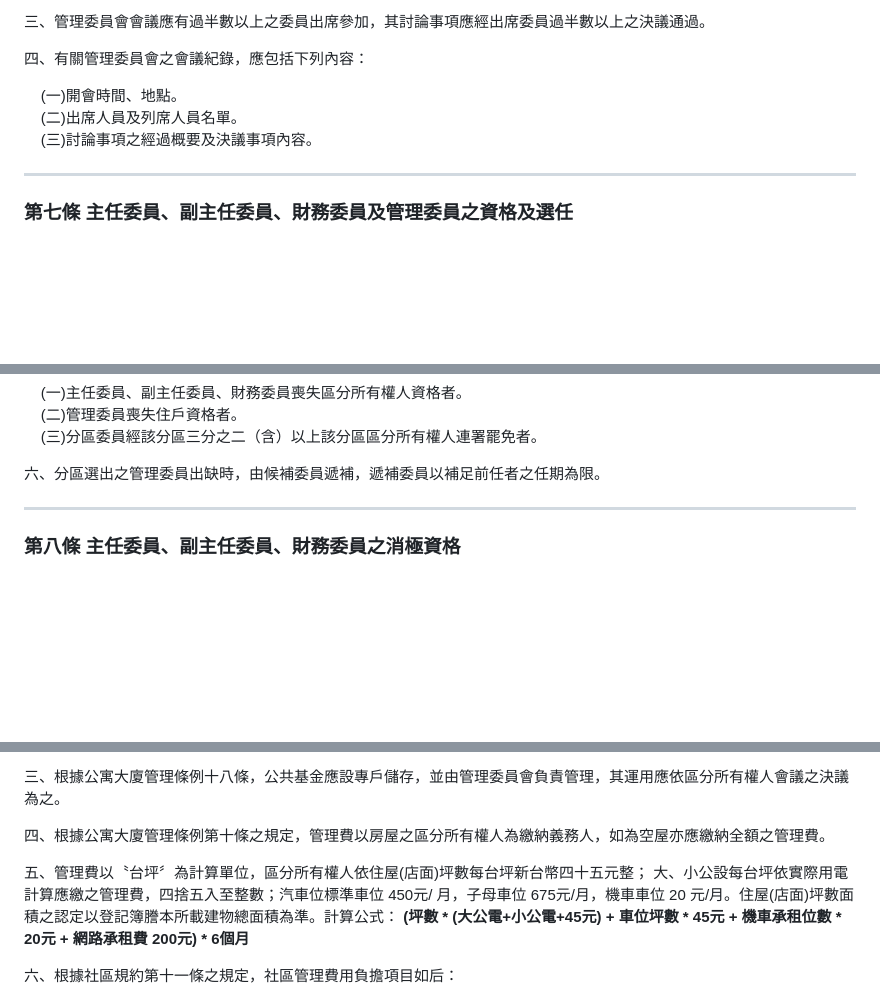
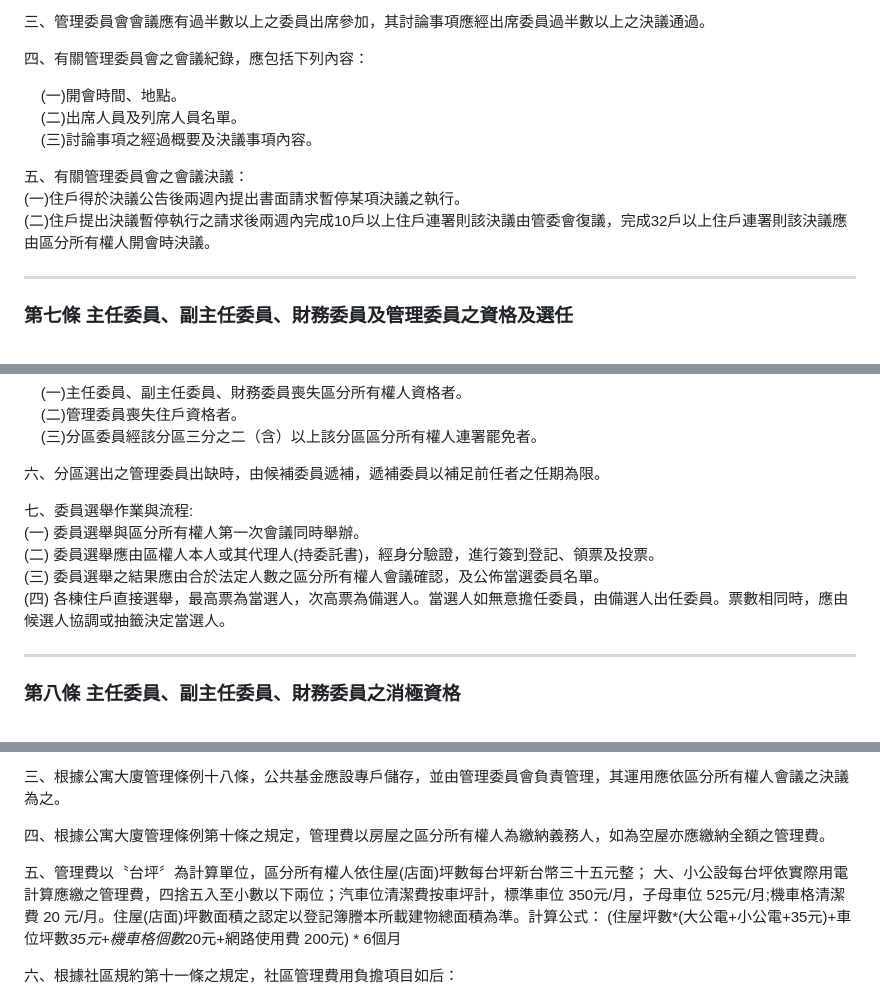
Before and after one commit to coconutcity30050/community, a Markdown page: content/legal/regulations.md, 3 parts joined by grey strips. Rendered like a GitHub page; blank space fills up the shorter version.

```diff
--- a/content/legal/regulations.md
+++ b/content/legal/regulations.md
@@ -119,6 +120,10 @@
 &nbsp;&nbsp;&nbsp;&nbsp;(二)出席人員及列席人員名單。<br>
 &nbsp;&nbsp;&nbsp;&nbsp;(三)討論事項之經過概要及決議事項內容。<br>
 
+五、有關管理委員會之會議決議：<br>
+(一)住戶得於決議公告後兩週內提出書面請求暫停某項決議之執行。<br>
+(二)住戶提出決議暫停執行之請求後兩週內完成10戶以上住戶連署則該決議由管委會復議，完成32戶以上住戶連署則該決議應由區分所有權人開會時決議。<br>
+
 ---
 ### 第七條 主任委員、副主任委員、財務委員及管理委員之資格及選任
 <br>
@@ -137,6 +142,12 @@
 &nbsp;&nbsp;&nbsp;&nbsp;(三)分區委員經該分區三分之二（含）以上該分區區分所有權人連署罷免者。<br>
 
 六、分區選出之管理委員出缺時，由候補委員遞補，遞補委員以補足前任者之任期為限。<br>
+
+七、委員選舉作業與流程:<br>
+(一) 委員選舉與區分所有權人第一次會議同時舉辦。<br>
+(二) 委員選舉應由區權人本人或其代理人(持委託書)，經身分驗證，進行簽到登記、領票及投票。<br>
+(三) 委員選舉之結果應由合於法定人數之區分所有權人會議確認，及公佈當選委員名單。<br>
+(四) 各棟住戶直接選舉，最高票為當選人，次高票為備選人。當選人如無意擔任委員，由備選人出任委員。票數相同時，應由候選人協調或抽籤決定當選人。<br>
 
 ---
 ### 第八條 主任委員、副主任委員、財務委員之消極資格
@@ -494,8 +505,7 @@
 
 四、根據公寓大廈管理條例第十條之規定，管理費以房屋之區分所有權人為繳納義務人，如為空屋亦應繳納全額之管理費。<br>
 
-五、管理費以〝台坪〞為計算單位，區分所有權人依住屋(店面)坪數每台坪新台幣四十五元整； 大、小公設每台坪依實際用電計算應繳之管理費，四捨五入至整數；汽車位標準車位 450元/
-月，子母車位 675元/月，機車車位 20 元/月。住屋(店面)坪數面積之認定以登記簿謄本所載建物總面積為準。計算公式： **(坪數 * (大公電+小公電+45元) + 車位坪數 * 45元 + 機車承租位數 * 20元 + 網路承租費 200元) * 6個月**<br>
+五、管理費以〝台坪〞為計算單位，區分所有權人依住屋(店面)坪數每台坪新台幣三十五元整； 大、小公設每台坪依實際用電計算應繳之管理費，四捨五入至小數以下兩位；汽車位清潔費按車坪計，標準車位 350元/月，子母車位 525元/月;機車格清潔費 20 元/月。住屋(店面)坪數面積之認定以登記簿謄本所載建物總面積為準。計算公式： (住屋坪數*(大公電+小公電+35元)+車位坪數*35元+機車格個數*20元+網路使用費 200元) * 6個月<br>
 
 六、根據社區規約第十一條之規定，社區管理費用負擔項目如后：<br>
 
```
Also changed, not shown: other parts of content/legal/regulations.md (+1 -0 lines).
